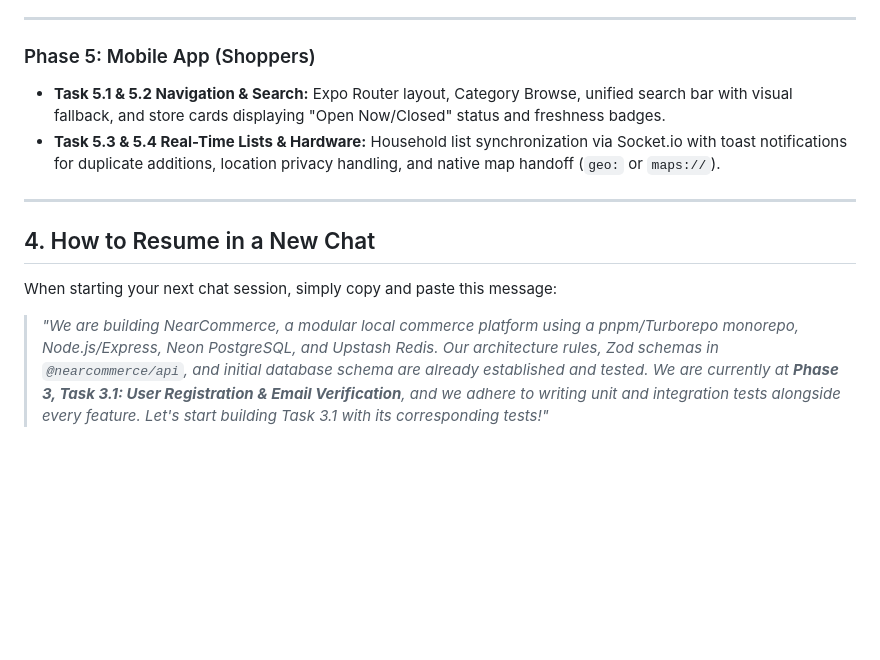
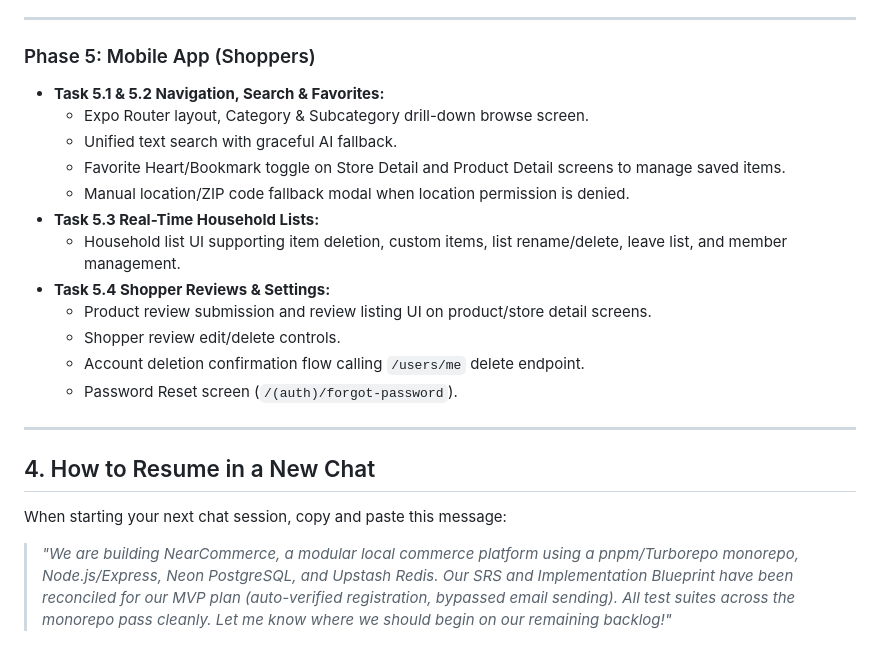
Before and after one commit to Ay-dotcode/NearCommerce, a Markdown page: Implementation.md, the part around one of its changes. GitHub-like rendering; blank space fills up the shorter version.

```diff
--- a/Implementation.md
+++ b/Implementation.md
@@ -62,13 +69,23 @@ Every new feature or service built from this point forward must include:
 
 ### Phase 5: Mobile App (Shoppers)
 
-- **Task 5.1 & 5.2 Navigation & Search:** Expo Router layout, Category Browse, unified search bar with visual fallback, and store cards displaying "Open Now/Closed" status and freshness badges.
-- **Task 5.3 & 5.4 Real-Time Lists & Hardware:** Household list synchronization via Socket.io with toast notifications for duplicate additions, location privacy handling, and native map handoff (`geo:` or `maps://`).
+- **Task 5.1 & 5.2 Navigation, Search & Favorites:**
+  - Expo Router layout, Category & Subcategory drill-down browse screen.
+  - Unified text search with graceful AI fallback.
+  - Favorite Heart/Bookmark toggle on Store Detail and Product Detail screens to manage saved items.
+  - Manual location/ZIP code fallback modal when location permission is denied.
+- **Task 5.3 Real-Time Household Lists:**
+  - Household list UI supporting item deletion, custom items, list rename/delete, leave list, and member management.
+- **Task 5.4 Shopper Reviews & Settings:**
+  - Product review submission and review listing UI on product/store detail screens.
+  - Shopper review edit/delete controls.
+  - Account deletion confirmation flow calling `/users/me` delete endpoint.
+  - Password Reset screen (`/(auth)/forgot-password`).
 
 ---
 
 ## 4. How to Resume in a New Chat
 
-When starting your next chat session, simply copy and paste this message:
+When starting your next chat session, copy and paste this message:
 
-> _"We are building NearCommerce, a modular local commerce platform using a pnpm/Turborepo monorepo, Node.js/Express, Neon PostgreSQL, and Upstash Redis. Our architecture rules, Zod schemas in `@nearcommerce/api`, and initial database schema are already established and tested. We are currently at **Phase 3, Task 3.1: User Registration & Email Verification**, and we adhere to writing unit and integration tests alongside every feature. Let's start building Task 3.1 with its corresponding tests!"_
+> _"We are building NearCommerce, a modular local commerce platform using a pnpm/Turborepo monorepo, Node.js/Express, Neon PostgreSQL, and Upstash Redis. Our SRS and Implementation Blueprint have been reconciled for our MVP plan (auto-verified registration, bypassed email sending). All test suites across the monorepo pass cleanly. Let me know where we should begin on our remaining backlog!"_
```
Also changed, not shown: other parts of Implementation.md (+31 -24 lines), NearCommerce_SRS.md (+12 -10 lines).
